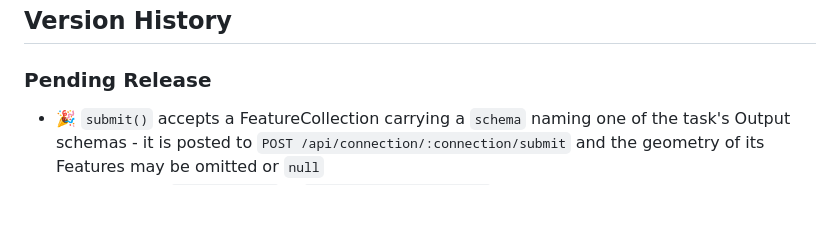
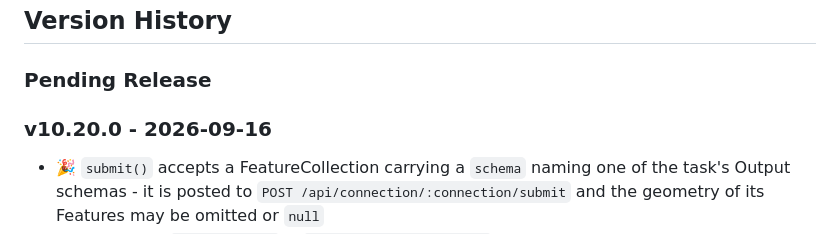
Before and after one commit to dfpc-coe/etl-base, a Markdown page: CHANGELOG.md, the part around the change. Rendered like a GitHub page; blank space fills up the shorter version.

Commit message:
Update CHANGELOG

```diff
--- a/CHANGELOG.md
+++ b/CHANGELOG.md
@@ -11,6 +11,8 @@
 ## Version History
 
 ### Pending Release
+
+### v10.20.0 - 2026-09-16
 
 - :tada: `submit()` accepts a FeatureCollection carrying a `schema` naming one of the task's Output schemas - it is posted to `POST /api/connection/:connection/submit` and the geometry of its Features may be omitted or `null`
 - :tada: Export the `SubmitFeature` & `SubmitFeatureCollection` TypeBox schemas describing that submission
```
